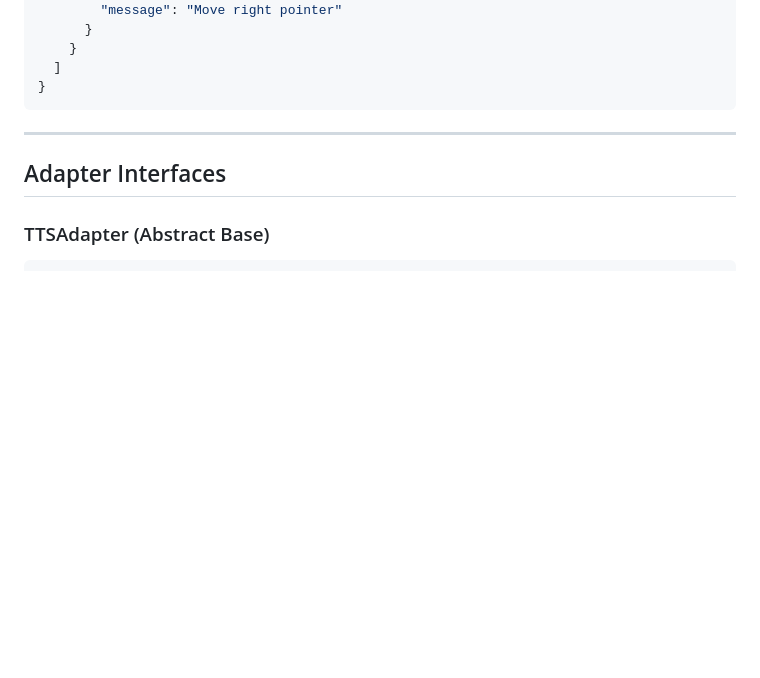
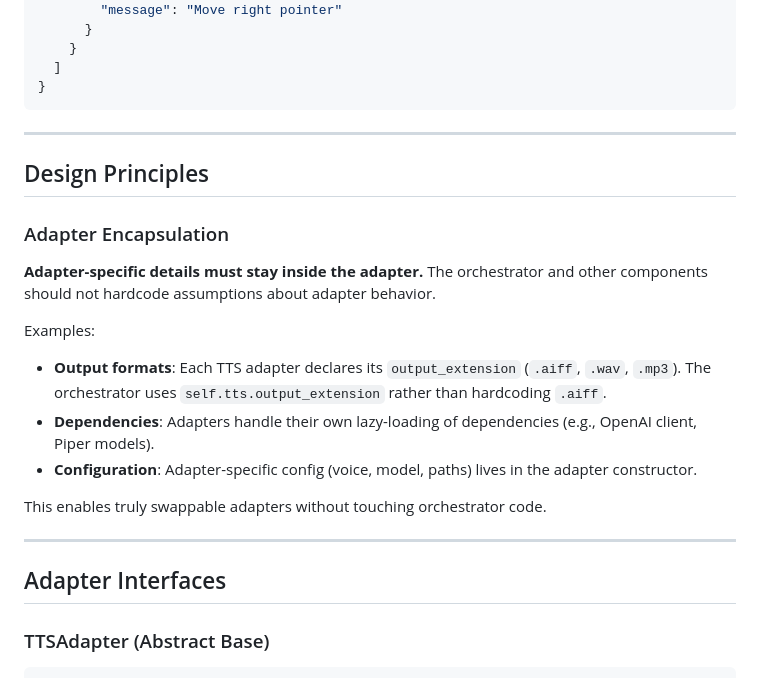
Before and after one commit to joshribakoff/leetdreamer, a Markdown page: ARCHITECTURE.md, the part around the change. Rendered like a GitHub page; blank space fills up the shorter version.

Commit message:
Document adapter encapsulation principle in architecture
Adds design principle: adapter-specific details (output formats,
dependencies, configuration) must stay inside the adapter. The
orchestrator uses adapter properties rather than hardcoding assumptions.

Co-Authored-By: Claude Opus 4.5 <noreply@anthropic.com>

````diff
--- a/ARCHITECTURE.md
+++ b/ARCHITECTURE.md
@@ -143,6 +143,21 @@ animations/
   ]
 }
 ```
+
+---
+
+## Design Principles
+
+### Adapter Encapsulation
+
+**Adapter-specific details must stay inside the adapter.** The orchestrator and other components should not hardcode assumptions about adapter behavior.
+
+Examples:
+- **Output formats**: Each TTS adapter declares its `output_extension` (`.aiff`, `.wav`, `.mp3`). The orchestrator uses `self.tts.output_extension` rather than hardcoding `.aiff`.
+- **Dependencies**: Adapters handle their own lazy-loading of dependencies (e.g., OpenAI client, Piper models).
+- **Configuration**: Adapter-specific config (voice, model, paths) lives in the adapter constructor.
+
+This enables truly swappable adapters without touching orchestrator code.
 
 ---
 
````
